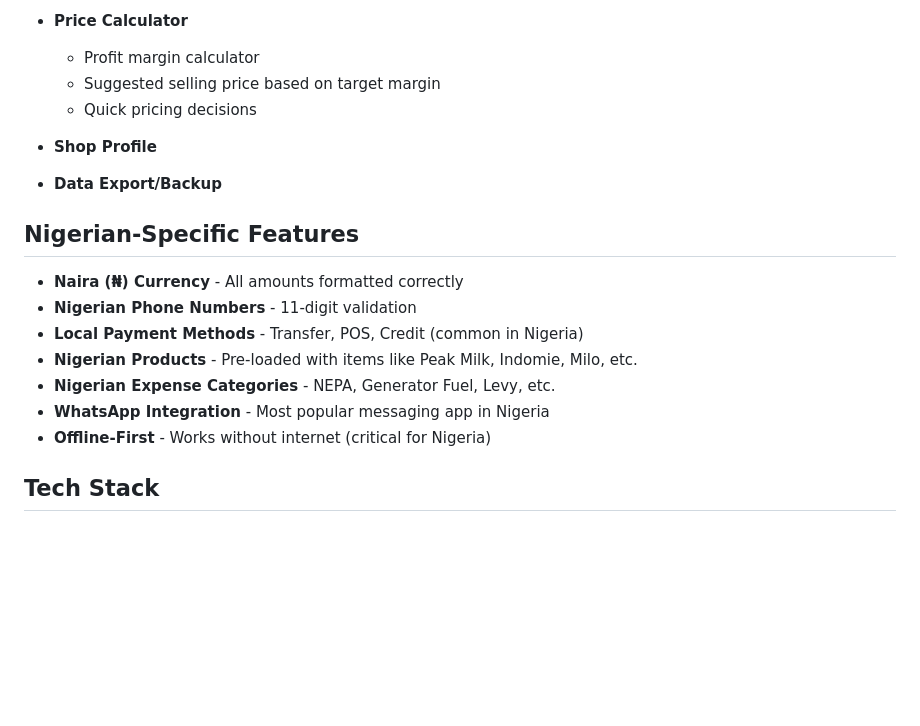
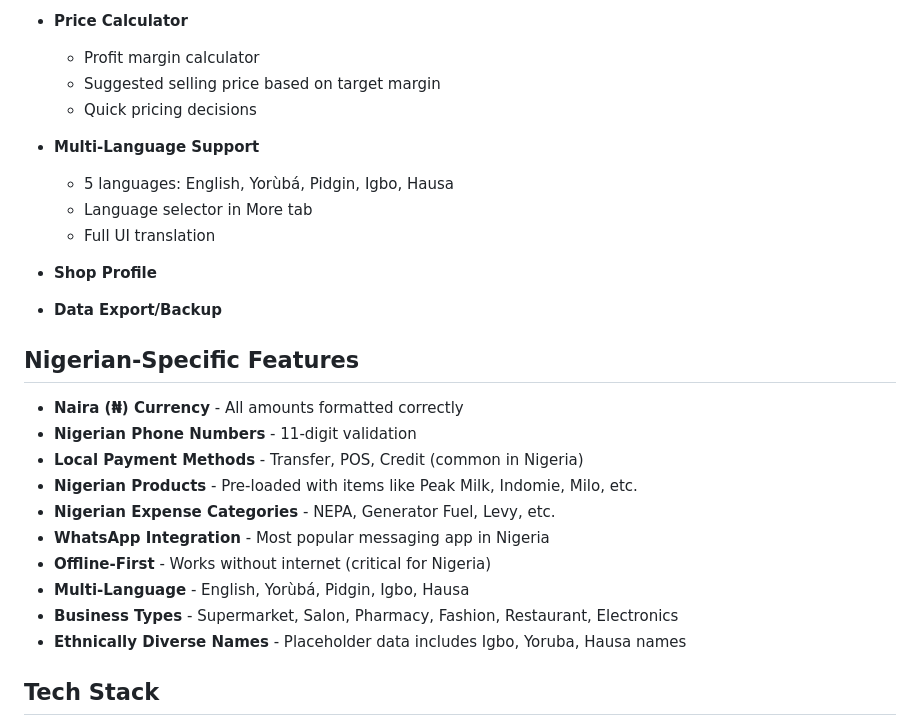
Before and after one commit to Vanka07/oja-pos, a Markdown page: README.md, the part around one of its changes. Rendered like a GitHub page; blank space fills up the shorter version.

```diff
--- a/README.md
+++ b/README.md
@@ -63,6 +85,11 @@ The most complete offline-first point-of-sale and business management system bui
   - Suggested selling price based on target margin
   - Quick pricing decisions
 
+- **Multi-Language Support**
+  - 5 languages: English, Yorùbá, Pidgin, Igbo, Hausa
+  - Language selector in More tab
+  - Full UI translation
+
 - **Shop Profile**
 - **Data Export/Backup**
 
@@ -75,6 +102,9 @@ The most complete offline-first point-of-sale and business management system bui
 - **Nigerian Expense Categories** - NEPA, Generator Fuel, Levy, etc.
 - **WhatsApp Integration** - Most popular messaging app in Nigeria
 - **Offline-First** - Works without internet (critical for Nigeria)
+- **Multi-Language** - English, Yorùbá, Pidgin, Igbo, Hausa
+- **Business Types** - Supermarket, Salon, Pharmacy, Fashion, Restaurant, Electronics
+- **Ethnically Diverse Names** - Placeholder data includes Igbo, Yoruba, Hausa names
 
 ## Tech Stack
 
```
Also changed, not shown: other parts of README.md (+48 -17 lines).
